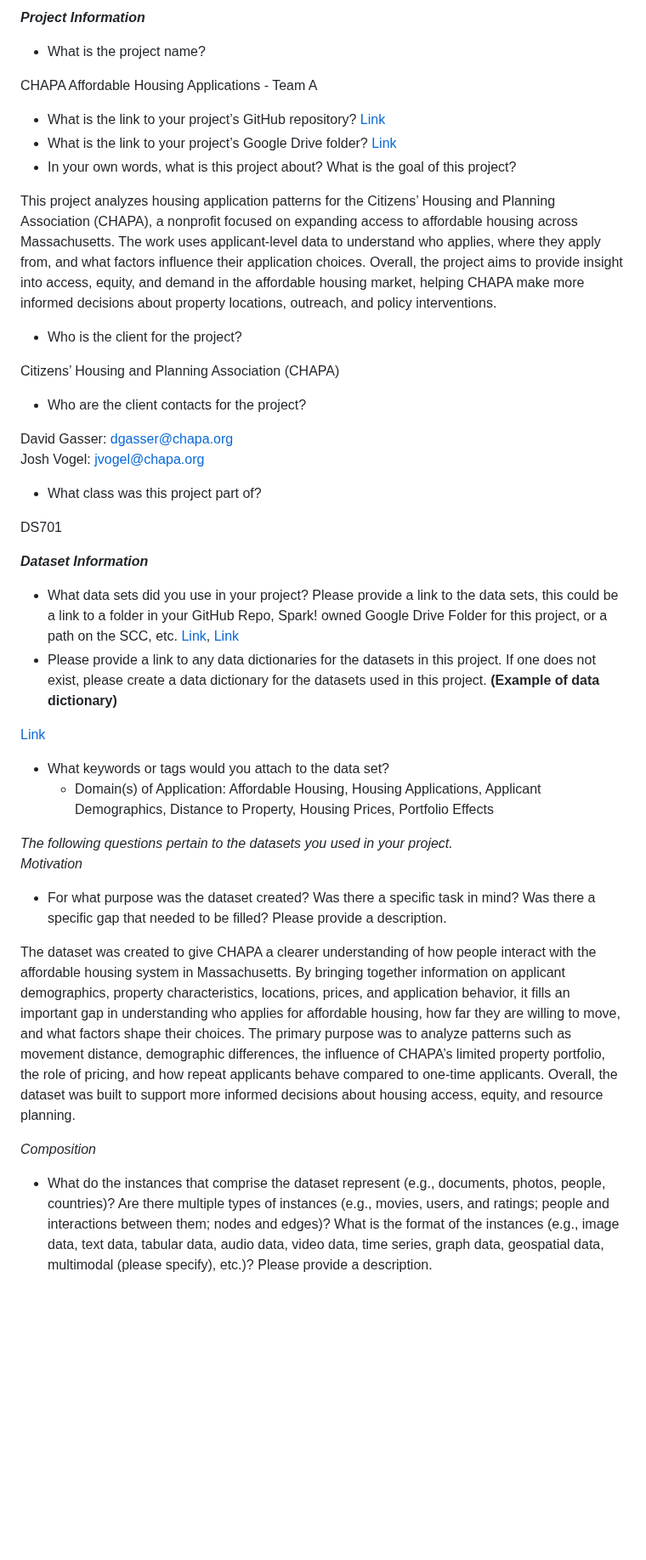
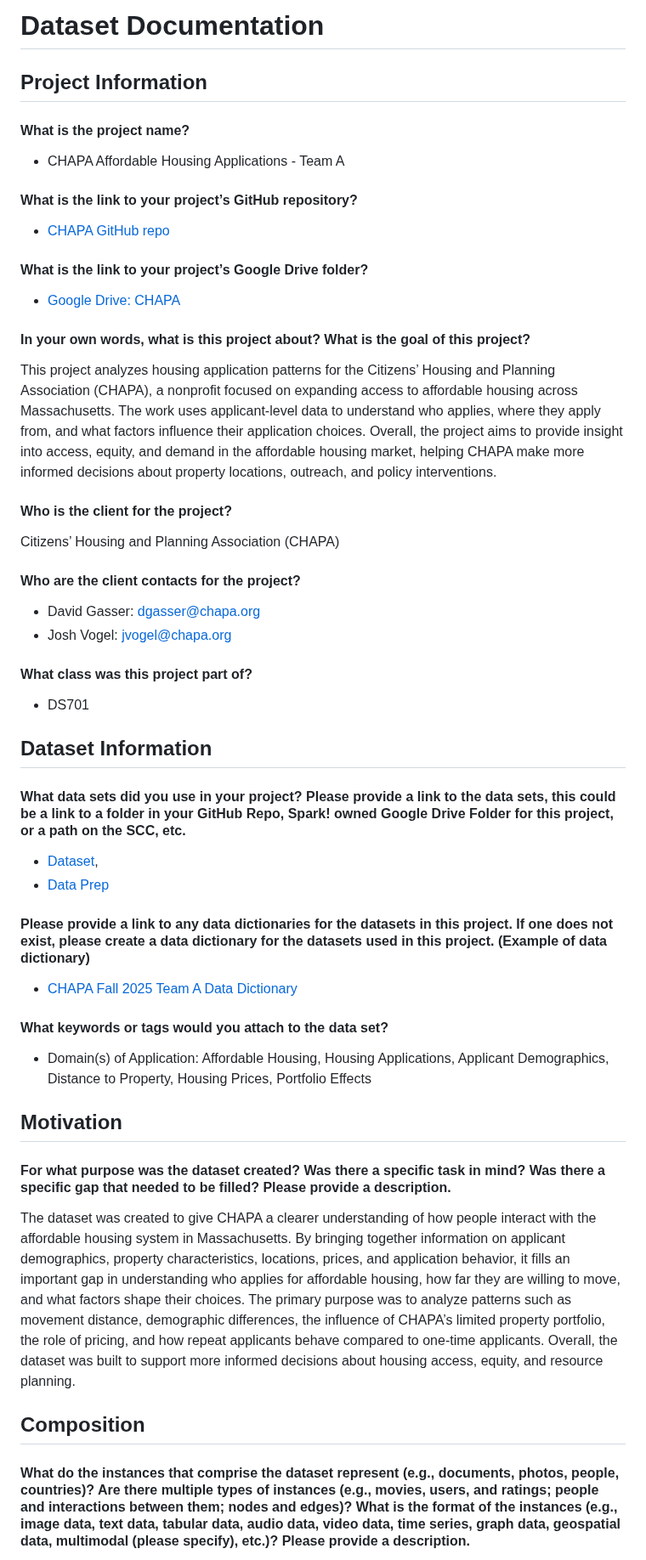
Before and after one commit to BU-Spark/pitne-affordable-housing-efficacy, a Markdown page: dataset-documentation/DATASETDOC-fall25-teamA.md, the part around one of its changes. Shown at 85% size. Rendered like a GitHub page; blank space fills up the shorter version.

```diff
--- a/dataset-documentation/DATASETDOC-fall25-teamA.md
+++ b/dataset-documentation/DATASETDOC-fall25-teamA.md
@@ -1,46 +1,51 @@
-***Project Information***
+# Dataset Documentation
 
-* What is the project name?
+## Project Information
 
-CHAPA Affordable Housing Applications - Team A
+#### What is the project name?
+* CHAPA Affordable Housing Applications - Team A
 
-* What is the link to your project’s GitHub repository?
-[Link](https://github.com/BU-Spark/pitne-affordable-housing-efficacy.git)
-* What is the link to your project’s Google Drive folder?
-[Link](https://drive.google.com/drive/u/1/folders/1p01teV8XJz43jc-hNAiNo4L22ePyiaex)
-* In your own words, what is this project about? What is the goal of this project?
+#### What is the link to your project’s GitHub repository?
+* [CHAPA GitHub repo](https://github.com/BU-Spark/pitne-affordable-housing-efficacy.git)
+
+#### What is the link to your project’s Google Drive folder?
+* [Google Drive: CHAPA](https://drive.google.com/drive/u/1/folders/1p01teV8XJz43jc-hNAiNo4L22ePyiaex)
+
+#### In your own words, what is this project about? What is the goal of this project?
 
 This project analyzes housing application patterns for the Citizens’ Housing and Planning Association (CHAPA), a nonprofit focused on expanding access to affordable housing across Massachusetts. The work uses applicant-level data to understand who applies, where they apply from, and what factors influence their application choices. Overall, the project aims to provide insight into access, equity, and demand in the affordable housing market, helping CHAPA make more informed decisions about property locations, outreach, and policy interventions.
-* Who is the client for the project?
 
+#### Who is the client for the project?
 Citizens’ Housing and Planning Association (CHAPA)
-* Who are the client contacts for the project?
 
-David Gasser: dgasser@chapa.org <br>
-Josh Vogel: jvogel@chapa.org
-* What class was this project part of?
+#### Who are the client contacts for the project?
+* David Gasser: dgasser@chapa.org <br>
+* Josh Vogel: jvogel@chapa.org
 
-DS701  <br>
+#### What class was this project part of?
+* DS701
 
-***Dataset Information***
 
-* What data sets did you use in your project? Please provide a link to the data sets, this could be a link to a folder in your GitHub Repo, Spark\! owned Google Drive Folder for this project, or a path on the SCC, etc.
-[Link](https://drive.google.com/drive/u/1/folders/1nlVp39HIudp6QNPv4IvXQCVbhfo7djES),
-[Link](https://drive.google.com/drive/u/1/folders/1iiFpNSMI6VF4kaUujSlOxAJbUot3NVbI)
-* Please provide a link to any data dictionaries for the datasets in this project. If one does not exist, please create a data dictionary for the datasets used in this project. **(Example of data dictionary)**
+## Dataset Information
 
-[Link](https://docs.google.com/document/d/11X0lnHchmluo3QoGkTZOfvRwK4fZqhJ4URn9MbBIkuw/edit?tab=t.0)
-* What keywords or tags would you attach to the data set?
-  * Domain(s) of Application: Affordable Housing, Housing Applications, Applicant Demographics, Distance to Property, Housing Prices, Portfolio Effects
+#### What data sets did you use in your project? Please provide a link to the data sets, this could be a link to a folder in your GitHub Repo, Spark\! owned Google Drive Folder for this project, or a path on the SCC, etc.
+* [Dataset](https://drive.google.com/drive/u/1/folders/1nlVp39HIudp6QNPv4IvXQCVbhfo7djES),
+* [Data Prep](https://drive.google.com/drive/u/1/folders/1iiFpNSMI6VF4kaUujSlOxAJbUot3NVbI)
 
-*The following questions pertain to the datasets you used in your project.*
-*Motivation*
+#### Please provide a link to any data dictionaries for the datasets in this project. If one does not exist, please create a data dictionary for the datasets used in this project. **(Example of data dictionary)**
+* [CHAPA Fall 2025 Team A Data Dictionary](https://docs.google.com/document/d/11X0lnHchmluo3QoGkTZOfvRwK4fZqhJ4URn9MbBIkuw/edit?tab=t.0)
 
-* For what purpose was the dataset created? Was there a specific task in mind? Was there a specific gap that needed to be filled? Please provide a description.
+#### What keywords or tags would you attach to the data set?
+* Domain(s) of Application: Affordable Housing, Housing Applications, Applicant Demographics, Distance to Property, Housing Prices, Portfolio Effects
+
+
+## Motivation
+
+#### For what purpose was the dataset created? Was there a specific task in mind? Was there a specific gap that needed to be filled? Please provide a description.
 
 The dataset was created to give CHAPA a clearer understanding of how people interact with the affordable housing system in Massachusetts. By bringing together information on applicant demographics, property characteristics, locations, prices, and application behavior, it fills an important gap in understanding who applies for affordable housing, how far they are willing to move, and what factors shape their choices. The primary purpose was to analyze patterns such as movement distance, demographic differences, the influence of CHAPA’s limited property portfolio, the role of pricing, and how repeat applicants behave compared to one-time applicants. Overall, the dataset was built to support more informed decisions about housing access, equity, and resource planning. <br>
 
-*Composition*
 
-* What do the instances that comprise the dataset represent (e.g., documents, photos, people, countries)? Are there multiple types of instances (e.g., movies, users, and ratings; people and interactions between them; nodes and edges)? What is the format of the instances (e.g., image data, text data, tabular data, audio data, video data, time series, graph data, geospatial data, multimodal (please specify), etc.)? Please provide a description.
+## Composition
+#### What do the instances that comprise the dataset represent (e.g., documents, photos, people, countries)? Are there multiple types of instances (e.g., movies, users, and ratings; people and interactions between them; nodes and edges)? What is the format of the instances (e.g., image data, text data, tabular data, audio data, video data, time series, graph data, geospatial data, multimodal (please specify), etc.)? Please provide a description.
 
```
Also changed, not shown: other parts of dataset-documentation/DATASETDOC-fall25-teamA.md (+67 -42 lines).
